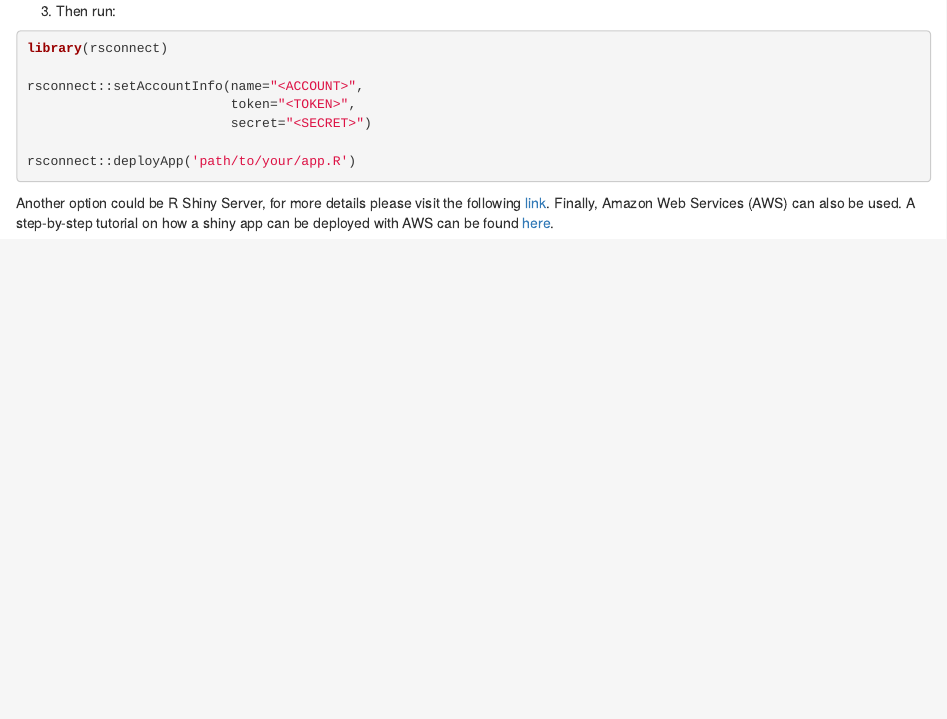
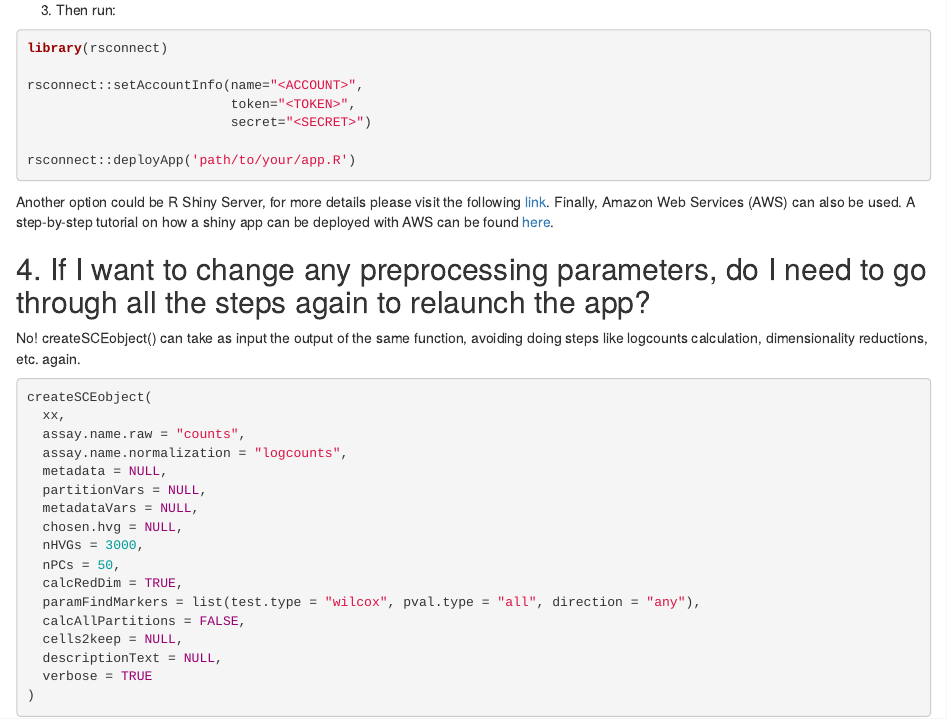
Before and after one commit to chernolabs/scX, an R Markdown document (vignettes/articles/FAQ.Rmd): the page in a window 1100 px wide, from 2260 px down before the commit and from 2250 px down after it, so that both start at the same text. Rendered offline with R 4.5, knitr and Pandoc, with nearby package versions.

Commit message:
Update FAQ.Rmd

````diff
--- a/vignettes/articles/FAQ.Rmd
+++ b/vignettes/articles/FAQ.Rmd
@@ -141,3 +141,27 @@ rsconnect::setAccountInfo(name="<ACCOUNT>",
 rsconnect::deployApp('path/to/your/app.R')
 ```
 Another option could be R Shiny Server, for more details please visit the following [link](https://posit.co/download/shiny-server/). Finally, Amazon Web Services (AWS) can also be used. A step-by-step tutorial on how a shiny app can be deployed with AWS can be found [here](https://www.charlesbordet.com/en/guide-shiny-aws/#).
+
+## 4. If I want to change any preprocessing parameters, do I need to go through all the steps again to relaunch the app?
+
+No! createSCEobject() can take as input the output of the same function, avoiding doing steps like logcounts calculation, dimensionality reductions, etc. again.
+
+```R
+createSCEobject(
+  xx,
+  assay.name.raw = "counts",
+  assay.name.normalization = "logcounts",
+  metadata = NULL,
+  partitionVars = NULL,
+  metadataVars = NULL,
+  chosen.hvg = NULL,
+  nHVGs = 3000,
+  nPCs = 50,
+  calcRedDim = TRUE,
+  paramFindMarkers = list(test.type = "wilcox", pval.type = "all", direction = "any"),
+  calcAllPartitions = FALSE,
+  cells2keep = NULL,
+  descriptionText = NULL,
+  verbose = TRUE
+)
+```
````
Also changed, not shown: vignettes/articles/FAQ.Rmd (2 more changed lines).
